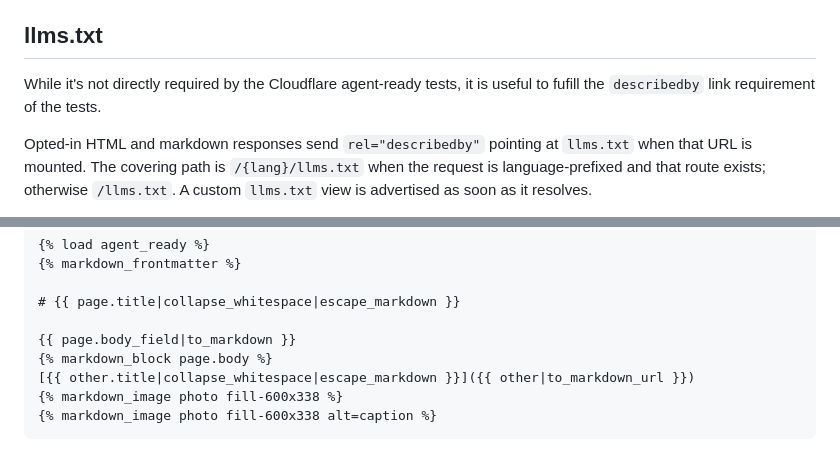
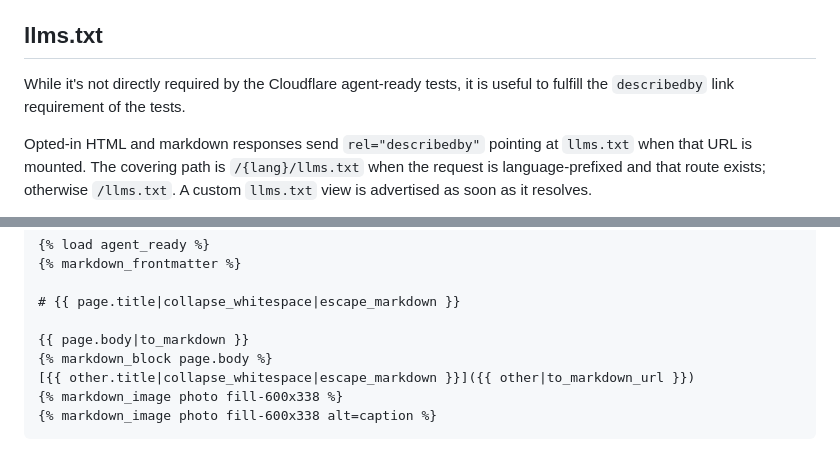
Before and after one commit to infofactory/wagtail-agent-ready, a Markdown page: README.md, 2 parts joined by grey strips. Drawn GitHub-style.

```diff
--- a/README.md
+++ b/README.md
@@ -167,7 +167,7 @@ When `GET /sitemap.xml` is a mounted URL, the `robots.txt` automatically adverti
 
 ## llms.txt
 
-While it's not directly required by the Cloudflare agent-ready tests, it is useful to fufill the `describedby` link requirement of the tests.
+While it's not directly required by the Cloudflare agent-ready tests, it is useful to fulfill the `describedby` link requirement of the tests.
 
 Opted-in HTML and markdown responses send `rel="describedby"` pointing at `llms.txt` when that URL is mounted. The covering path is `/{lang}/llms.txt` when the request is language-prefixed and that route exists; otherwise `/llms.txt`. A custom `llms.txt` view is advertised as soon as it resolves.
 
@@ -234,7 +234,7 @@ In Markdown templates:
 
 # {{ page.title|collapse_whitespace|escape_markdown }}
 
-{{ page.body_field|to_markdown }}
+{{ page.body|to_markdown }}
 {% markdown_block page.body %}
 [{{ other.title|collapse_whitespace|escape_markdown }}]({{ other|to_markdown_url }})
 {% markdown_image photo fill-600x338 %}
```
Also changed, not shown: other parts of README.md (+7 -7 lines).
